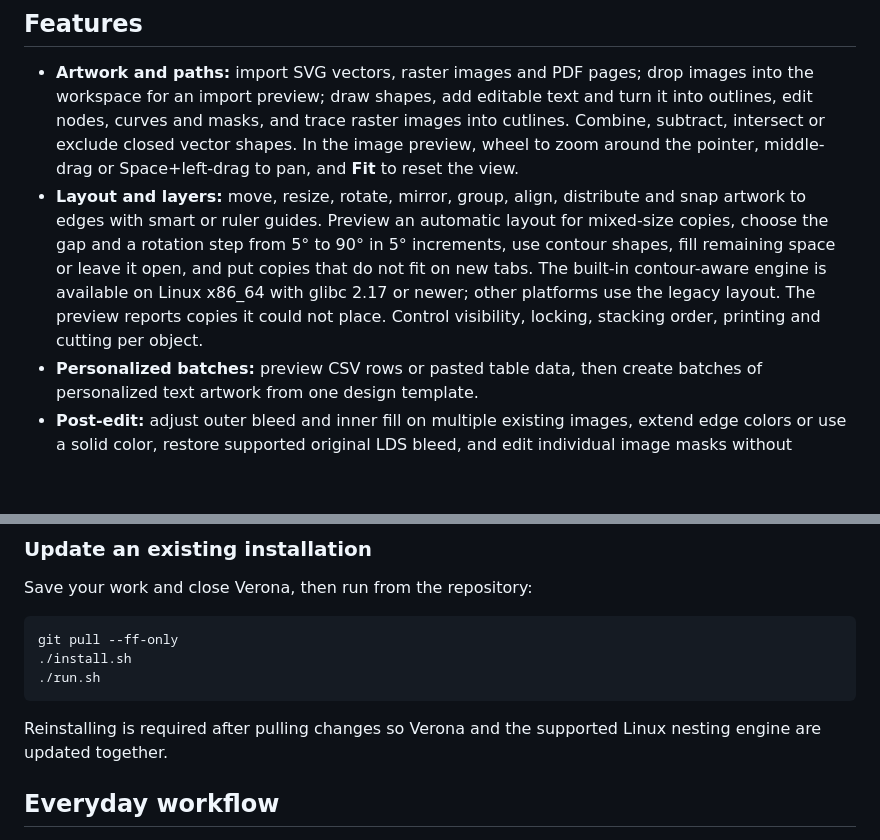
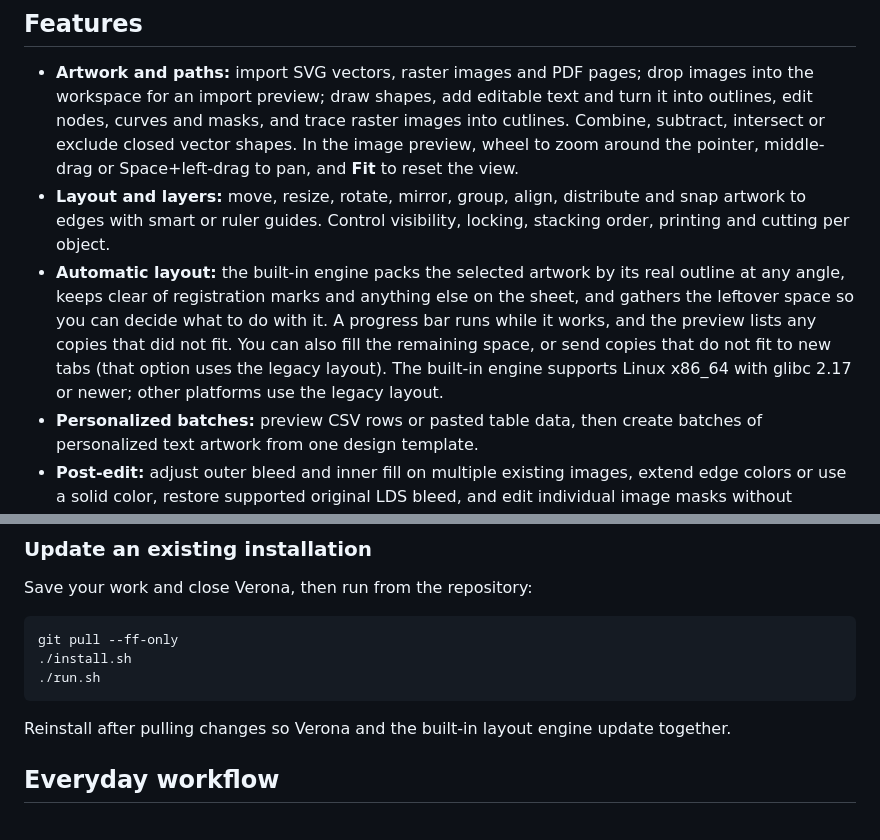
Before and after one commit to Hsi431/verona-cut, a Markdown page: README.md, 2 parts joined by grey strips. GitHub-like rendering; blank space fills up the shorter version.

```diff
--- a/README.md
+++ b/README.md
@@ -21,14 +21,16 @@ offline.
   shapes. In the image preview, wheel to zoom around the pointer, middle-drag or
   Space+left-drag to pan, and **Fit** to reset the view.
 - **Layout and layers:** move, resize, rotate, mirror, group, align, distribute
-  and snap artwork to edges with smart or ruler guides. Preview an automatic
-  layout for mixed-size copies, choose the gap and a rotation step from 5° to 90°
-  in 5° increments,
-  use contour shapes, fill remaining space or leave it open, and put copies that do not fit
-  on new tabs. The built-in contour-aware engine is available on Linux x86_64
-  with glibc 2.17 or newer; other platforms use the legacy layout. The preview
-  reports copies it could not place. Control visibility, locking, stacking
-  order, printing and cutting per object.
+  and snap artwork to edges with smart or ruler guides. Control visibility,
+  locking, stacking order, printing and cutting per object.
+- **Automatic layout:** the built-in engine packs the selected artwork by its
+  real outline at any angle, keeps clear of registration marks and anything else
+  on the sheet, and gathers the leftover space so you can decide what to do with
+  it. A progress bar runs while it works, and the preview lists any copies that
+  did not fit. You can also fill the remaining space, or send copies that do not
+  fit to new tabs (that option uses the legacy layout). The built-in engine
+  supports Linux x86_64 with glibc 2.17 or newer; other platforms use the legacy
+  layout.
 - **Personalized batches:** preview CSV rows or pasted table data, then create batches
   of personalized text artwork from one design template.
 - **Post-edit:** adjust outer bleed and inner fill on multiple existing images,
@@ -145,8 +147,8 @@ git pull --ff-only
 ./run.sh
 ~~~
 
-Reinstalling is required after pulling changes so Verona and the supported
-Linux nesting engine are updated together.
+Reinstall after pulling changes so Verona and the built-in layout engine update
+together.
 
 ## Everyday workflow
 
```
Also changed, not shown: other parts of README.md (+1 -1 lines), README.zh-TW.md (+13 -12 lines), docs/assets/nesting-preview-zh-TW.png, docs/assets/nesting-preview.png, 2 other files.
